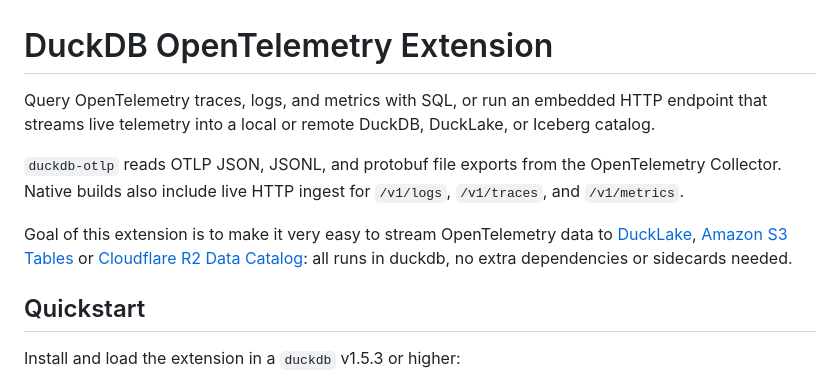
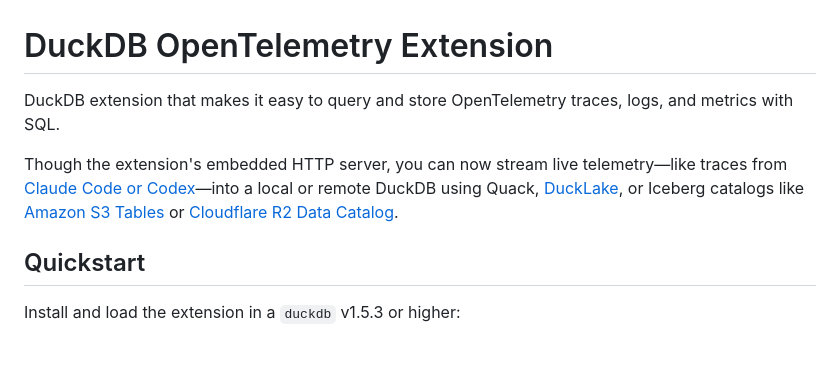
Before and after one commit to smithclay/duckdb-otlp, a Markdown page: README.md, the part around the change. GitHub-like rendering; blank space fills up the shorter version.

Commit message:
docs: readme tweaks

```diff
--- a/README.md
+++ b/README.md
@@ -1,10 +1,8 @@
 # DuckDB OpenTelemetry Extension
 
-Query OpenTelemetry traces, logs, and metrics with SQL, or run an embedded HTTP endpoint that streams live telemetry into a local or remote DuckDB, DuckLake, or Iceberg catalog.
+DuckDB extension that makes it easy to query and store OpenTelemetry traces, logs, and metrics with SQL.
 
-`duckdb-otlp` reads OTLP JSON, JSONL, and protobuf file exports from the OpenTelemetry Collector. Native builds also include live HTTP ingest for `/v1/logs`, `/v1/traces`, and `/v1/metrics`.
-
-Goal of this extension is to make it very easy to stream OpenTelemetry data to [DuckLake](https://smithclay.github.io/duckdb-otlp/guides/stream-to-ducklake/), [Amazon S3 Tables](https://smithclay.github.io/duckdb-otlp/guides/stream-to-s3-tables/) or [Cloudflare R2 Data Catalog](https://smithclay.github.io/duckdb-otlp/guides/stream-to-r2-data-catalog/): all runs in duckdb, no extra dependencies or sidecards needed.
+Though the extension's embedded HTTP server, you can now stream live telemetry—like traces from [Claude Code or Codex](https://smithclay.github.io/duckdb-otlp/guides/store-agent-traces-local-ducklake/)—into a local or remote DuckDB using Quack, [DuckLake](https://smithclay.github.io/duckdb-otlp/guides/stream-to-ducklake/), or Iceberg catalogs like [Amazon S3 Tables](https://smithclay.github.io/duckdb-otlp/guides/stream-to-s3-tables/) or [Cloudflare R2 Data Catalog](https://smithclay.github.io/duckdb-otlp/guides/stream-to-r2-data-catalog/).
 
 ## Quickstart
 
```
